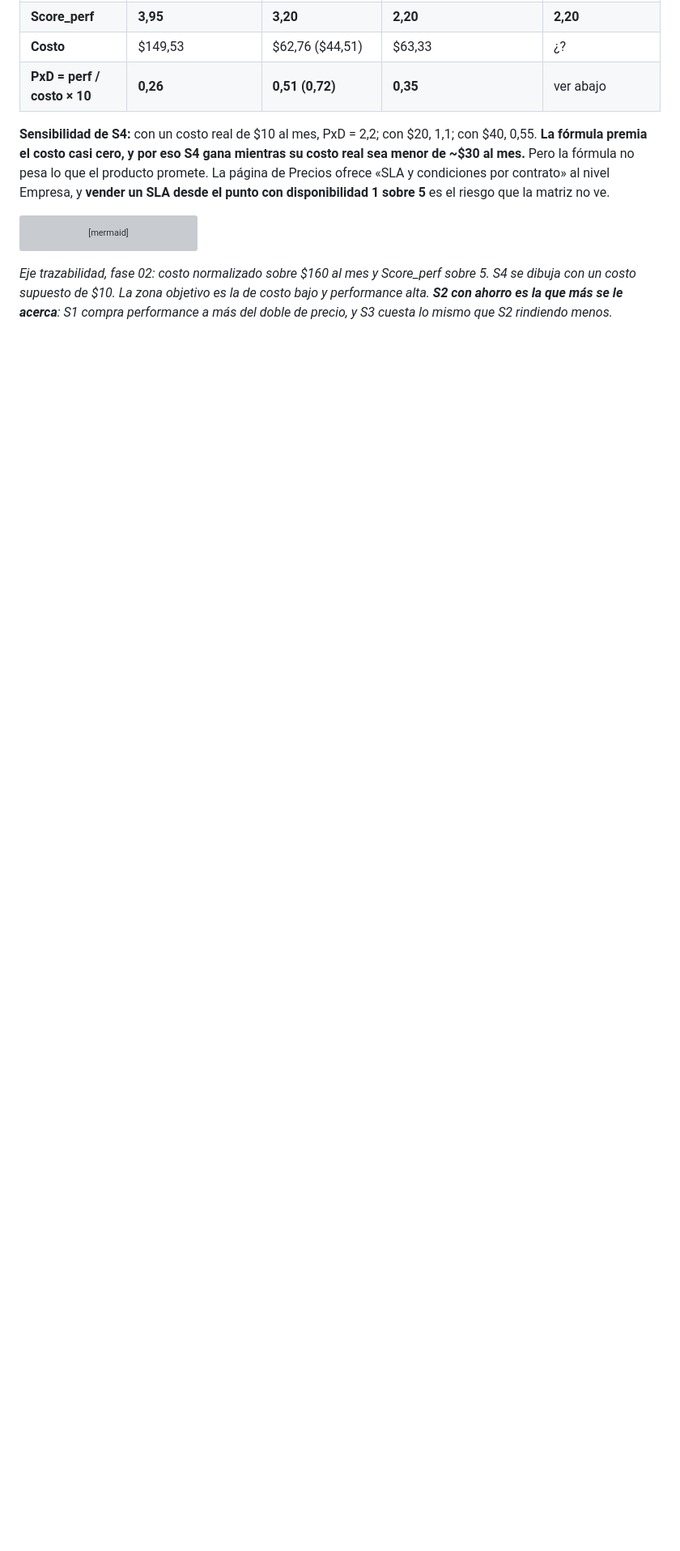
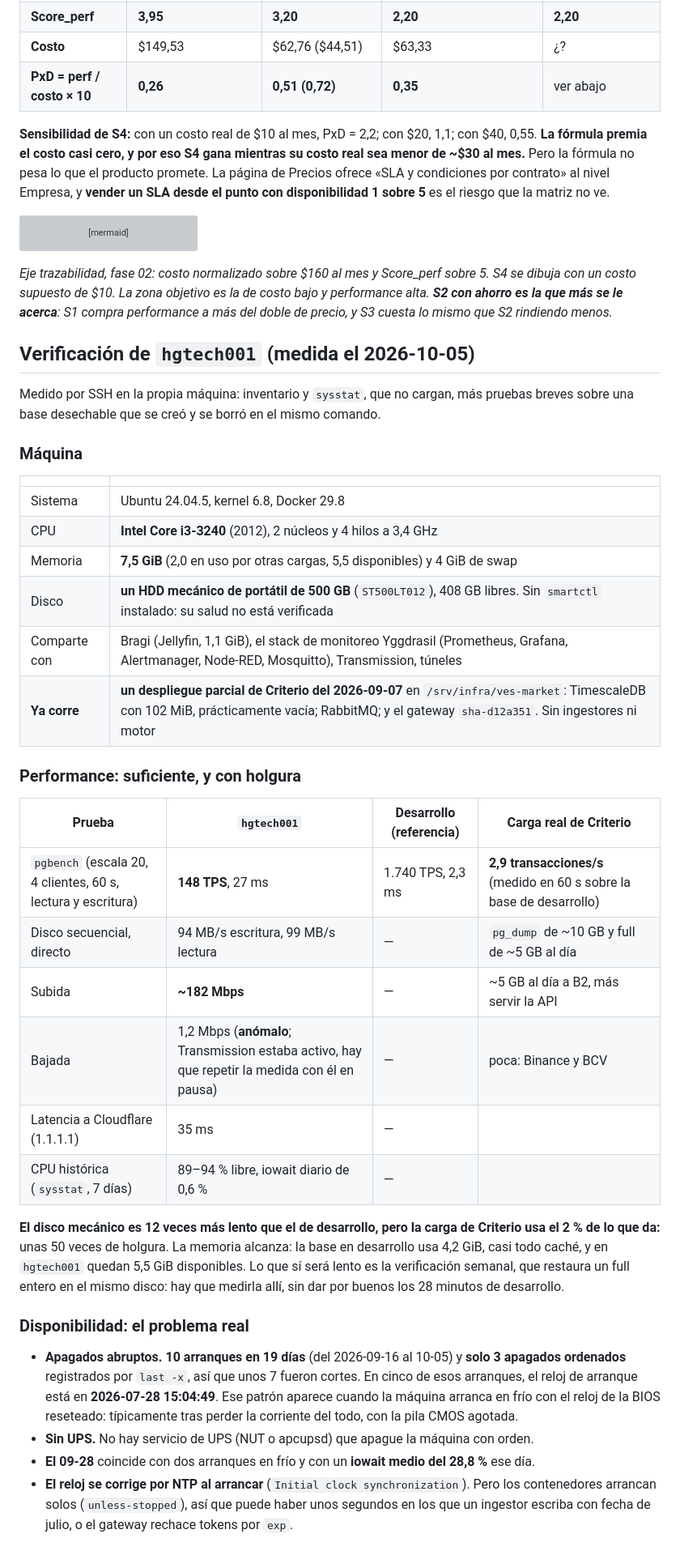
Before and after one commit to jeremialcala/ves-market-watch, a Markdown page: docs/02-design/placement-despliegue.md, the part around one of its changes. Shown at 81% size. GitHub-like rendering; blank space fills up the shorter version; grey boxes are pictures that could not be loaded.

Commit message:
docs(placement): verificación de performance y disponibilidad de hgtech001
Medido por SSH el 2026-10-05:
- pgbench 148 TPS en el HDD mecánico (desarrollo: 1.740) frente a una carga
  real de 2,9 transacciones/s: unas 50 veces de holgura. Disco secuencial a
  ~95 MB/s, subida ~182 Mbps, 35 ms a Cloudflare.
- 10 arranques en 19 días con solo 3 apagados ordenados, el reloj reseteado a
  2026-07-28 en los arranques en frío, y sin UPS.

Veredicto: factible en performance; no recomendable como producción con SLA
sin UPS, pila CMOS, Docker esperando a NTP y SMART del disco. Detecta además
un despliegue parcial de Criterio del 2026-09-07 que sigue corriendo.

Co-Authored-By: Claude Opus 5.5 (1M context) <noreply@anthropic.com>

```diff
--- a/docs/02-design/placement-despliegue.md
+++ b/docs/02-design/placement-despliegue.md
@@ -130,3 +130,55 @@ costo bajo y performance alta. **S2 con ahorro es la que más se le acerca**:
 S1 compra performance a más del doble de precio, y S3 cuesta lo mismo que S2
 rindiendo menos.*
 
+## Verificación de `hgtech001` (medida el 2026-10-05)
+
+Medido por SSH en la propia máquina: inventario y `sysstat`, que no cargan, más
+pruebas breves sobre una base desechable que se creó y se borró en el mismo
+comando.
+
+### Máquina
+
+| | |
+|---|---|
+| Sistema | Ubuntu 24.04.5, kernel 6.8, Docker 29.8 |
+| CPU | **Intel Core i3-3240** (2012), 2 núcleos y 4 hilos a 3,4 GHz |
+| Memoria | **7,5 GiB** (2,0 en uso por otras cargas, 5,5 disponibles) y 4 GiB de swap |
+| Disco | **un HDD mecánico de portátil de 500 GB** (`ST500LT012`), 408 GB libres. Sin `smartctl` instalado: su salud no está verificada |
+| Comparte con | Bragi (Jellyfin, 1,1 GiB), el stack de monitoreo Yggdrasil (Prometheus, Grafana, Alertmanager, Node-RED, Mosquitto), Transmission, túneles |
+| **Ya corre** | **un despliegue parcial de Criterio del 2026-09-07** en `/srv/infra/ves-market`: TimescaleDB con 102 MiB, prácticamente vacía; RabbitMQ; y el gateway `sha-d12a351`. Sin ingestores ni motor |
+
+### Performance: suficiente, y con holgura
+
+| Prueba | `hgtech001` | Desarrollo (referencia) | Carga real de Criterio |
+|---|---|---|---|
+| `pgbench` (escala 20, 4 clientes, 60 s, lectura y escritura) | **148 TPS**, 27 ms | 1.740 TPS, 2,3 ms | **2,9 transacciones/s** (medido en 60 s sobre la base de desarrollo) |
+| Disco secuencial, directo | 94 MB/s escritura, 99 MB/s lectura | — | `pg_dump` de ~10 GB y full de ~5 GB al día |
+| Subida | **~182 Mbps** | — | ~5 GB al día a B2, más servir la API |
+| Bajada | 1,2 Mbps (**anómalo**; Transmission estaba activo, hay que repetir la medida con él en pausa) | — | poca: Binance y BCV |
+| Latencia a Cloudflare (1.1.1.1) | 35 ms | — | |
+| CPU histórica (`sysstat`, 7 días) | 89–94 % libre, iowait diario de 0,6 % | — | |
+
+**El disco mecánico es 12 veces más lento que el de desarrollo, pero la carga
+de Criterio usa el 2 % de lo que da:** unas 50 veces de holgura. La memoria
+alcanza: la base en desarrollo usa 4,2 GiB, casi todo caché, y en
+`hgtech001` quedan 5,5 GiB disponibles. Lo que sí será lento es la
+verificación semanal, que restaura un full entero en el mismo disco: hay que
+medirla allí, sin dar por buenos los 28 minutos de desarrollo.
+
+### Disponibilidad: el problema real
+
+- **Apagados abruptos.** **10 arranques en 19 días** (del 2026-09-16 al
+  10-05) y **solo 3 apagados ordenados** registrados por `last -x`, así que
+  unos 7 fueron cortes. En cinco de esos arranques, el reloj de arranque está
+  en **2026-07-28 15:04:49**. Ese patrón aparece cuando la máquina arranca en
+  frío con el reloj de la BIOS reseteado: típicamente tras perder la corriente
+  del todo, con la pila CMOS agotada.
+- **Sin UPS.** No hay servicio de UPS (NUT o apcupsd) que apague la máquina con
+  orden.
+- **El 09-28** coincide con dos arranques en frío y con un **iowait medio del
+  28,8 %** ese día.
+- **El reloj se corrige por NTP al arrancar**
+  (`Initial clock synchronization`). Pero los contenedores arrancan solos
+  (`unless-stopped`), así que puede haber unos segundos en los que un ingestor
+  escriba con fecha de julio, o el gateway rechace tokens por `exp`.
+
```
Also changed, not shown: other parts of docs/02-design/placement-despliegue.md (+27 -0 lines).
